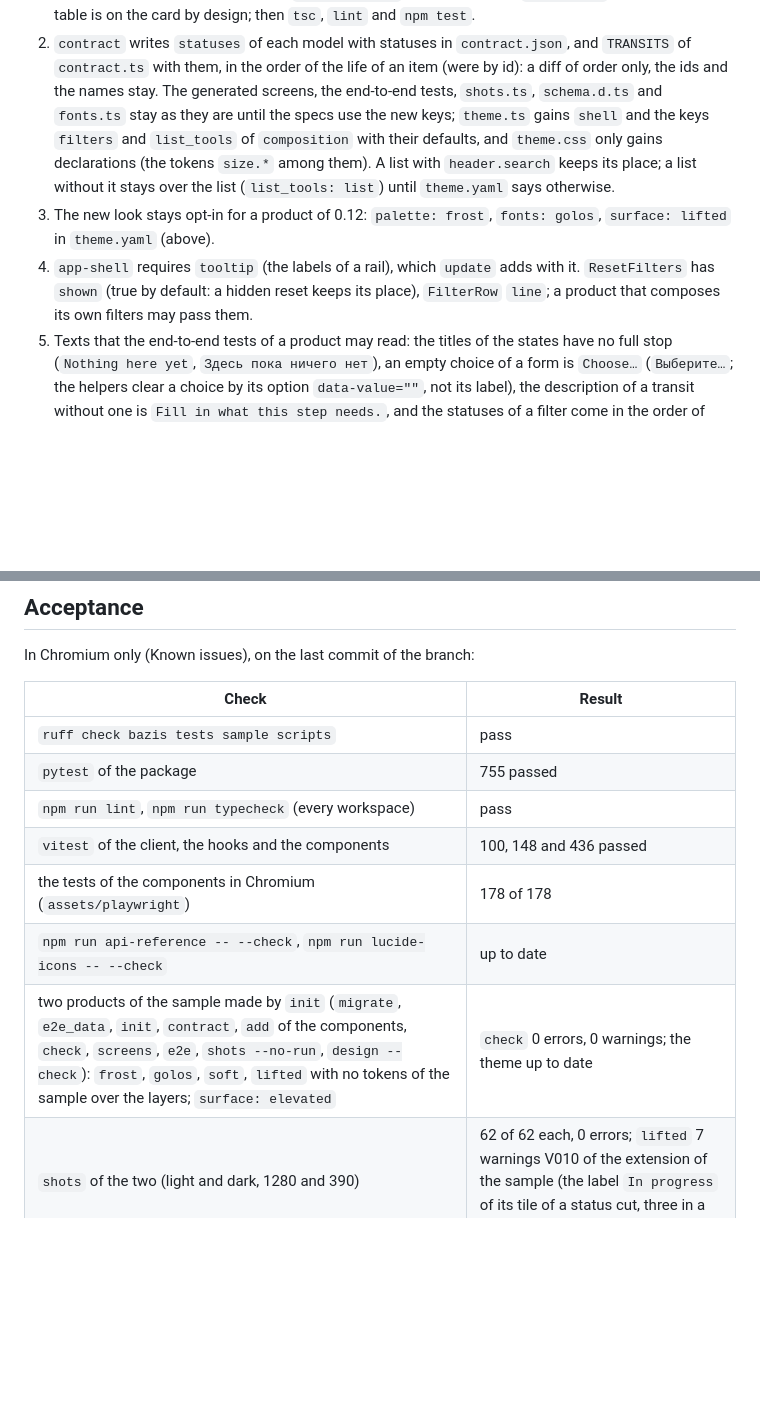
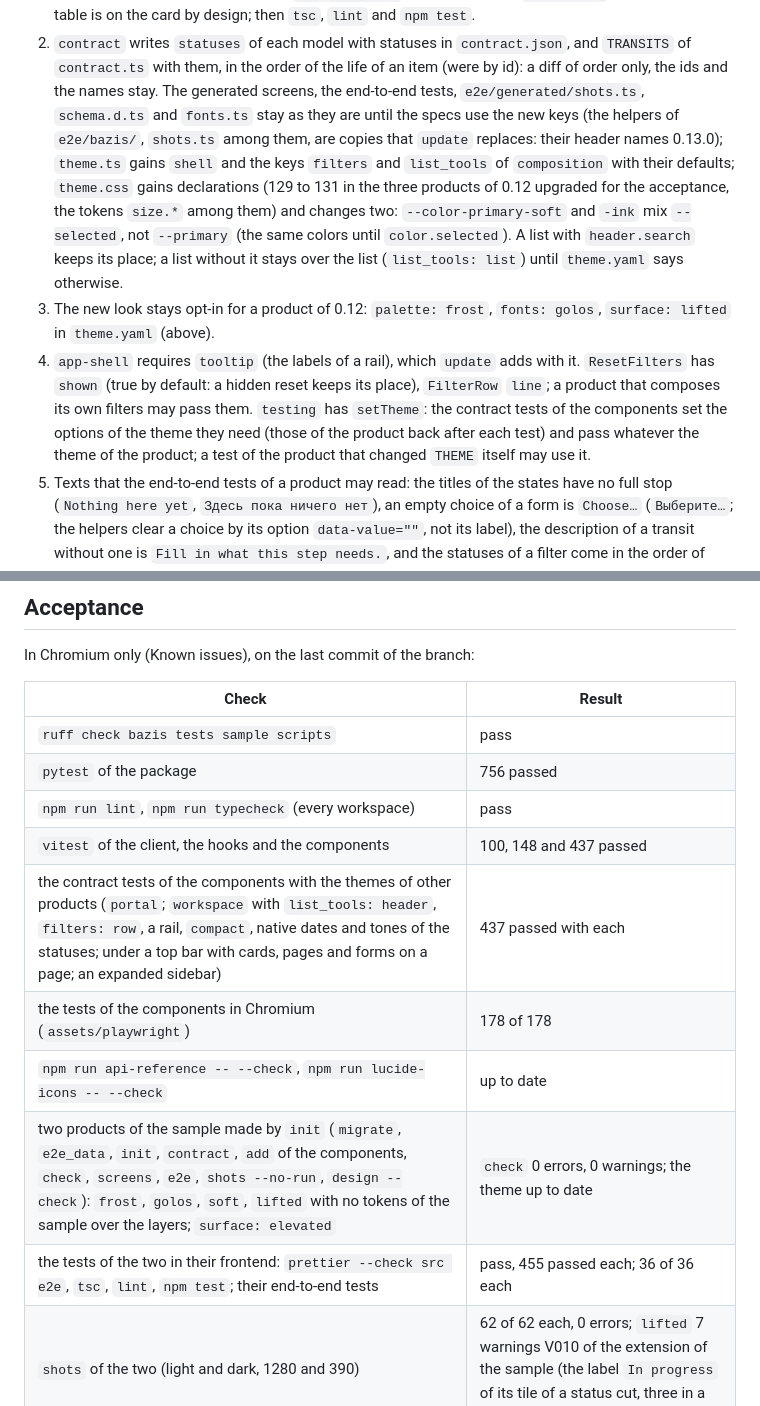
Before and after one commit to ecofuture-tech/bazis-front, a Markdown page: docs/releases/0.13.0.md, 2 parts joined by grey strips. Rendered like a GitHub page; blank space fills up the shorter version.

Commit message:
Docs: setTheme of the tests, data-short of the screenshots, the declarations that theme.css gains and changes, the copies of e2e/bazis, the acceptance on the last commit

```diff
--- a/docs/releases/0.13.0.md
+++ b/docs/releases/0.13.0.md
@@ -320,16 +320,23 @@ python manage.py bazis_front shots
 2. `contract` writes `statuses` of each model with statuses in `contract.json`, and `TRANSITS`
    of `contract.ts` with them, in the order of the life of an item (were by id): a diff of
    order only, the ids and the names stay. The generated screens, the end-to-end tests,
-   `shots.ts`, `schema.d.ts` and `fonts.ts` stay as they are until the specs use the new keys; `theme.ts` gains `shell` and the
-   keys `filters` and `list_tools` of `composition` with their defaults, and `theme.css` only
-   gains declarations (the tokens `size.*` among them). A list with `header.search` keeps its
+   `e2e/generated/shots.ts`, `schema.d.ts` and `fonts.ts` stay as they are until the specs use
+   the new keys (the helpers of `e2e/bazis/`, `shots.ts` among them, are copies that `update`
+   replaces: their header names 0.13.0); `theme.ts` gains `shell` and the keys `filters` and
+   `list_tools` of `composition` with their defaults; `theme.css` gains declarations (129 to 131
+   in the three products of 0.12 upgraded for the acceptance, the tokens `size.*` among them)
+   and changes two: `--color-primary-soft` and `-ink` mix `--selected`, not `--primary` (the
+   same colors until `color.selected`). A list with `header.search` keeps its
    place; a list without it stays over the list (`list_tools: list`) until `theme.yaml` says
    otherwise.
 3. The new look stays opt-in for a product of 0.12: `palette: frost`, `fonts: golos`,
    `surface: lifted` in `theme.yaml` (above).
 4. `app-shell` requires `tooltip` (the labels of a rail), which `update` adds with it.
    `ResetFilters` has `shown` (true by default: a hidden reset keeps its place), `FilterRow`
-   `line`; a product that composes its own filters may pass them.
+   `line`; a product that composes its own filters may pass them. `testing` has `setTheme`:
+   the contract tests of the components set the options of the theme they need (those of the
+   product back after each test) and pass whatever the theme of the product; a test of the
+   product that changed `THEME` itself may use it.
 5. Texts that the end-to-end tests of a product may read: the titles of the states have no full
    stop (`Nothing here yet`, `Здесь пока ничего нет`), an empty choice of a form is `Choose…`
    (`Выберите…`; the helpers clear a choice by its option `data-value=""`, not its label), the
@@ -364,12 +371,14 @@ In Chromium only (Known issues), on the last commit of the branch:
 | Check | Result |
 |---|---|
 | `ruff check bazis tests sample scripts` | pass |
-| `pytest` of the package | 755 passed |
+| `pytest` of the package | 756 passed |
 | `npm run lint`, `npm run typecheck` (every workspace) | pass |
-| `vitest` of the client, the hooks and the components | 100, 148 and 436 passed |
+| `vitest` of the client, the hooks and the components | 100, 148 and 437 passed |
+| the contract tests of the components with the themes of other products (`portal`; `workspace` with `list_tools: header`, `filters: row`, a rail, `compact`, native dates and tones of the statuses; under a top bar with cards, pages and forms on a page; an expanded sidebar) | 437 passed with each |
 | the tests of the components in Chromium (`assets/playwright`) | 178 of 178 |
 | `npm run api-reference -- --check`, `npm run lucide-icons -- --check` | up to date |
 | two products of the sample made by `init` (`migrate`, `e2e_data`, `init`, `contract`, `add` of the components, `check`, `screens`, `e2e`, `shots --no-run`, `design --check`): `frost`, `golos`, `soft`, `lifted` with no tokens of the sample over the layers; `surface: elevated` | `check` 0 errors, 0 warnings; the theme up to date |
+| the tests of the two in their frontend: `prettier --check src e2e`, `tsc`, `lint`, `npm test`; their end-to-end tests | pass, 455 passed each; 36 of 36 each |
 | `shots` of the two (light and dark, 1280 and 390) | 62 of 62 each, 0 errors; `lifted` 7 warnings V010 of the extension of the sample (the label `In progress` of its tile of a status cut, three in a row on a phone), `elevated` none |
 
 - Looked at by hand, in both modes at 1422, 1280, 1100, 768 and 390 px, on a rental with a
```
Also changed, not shown: other parts of docs/releases/0.13.0.md (+1 -1 lines), 1 other file.
